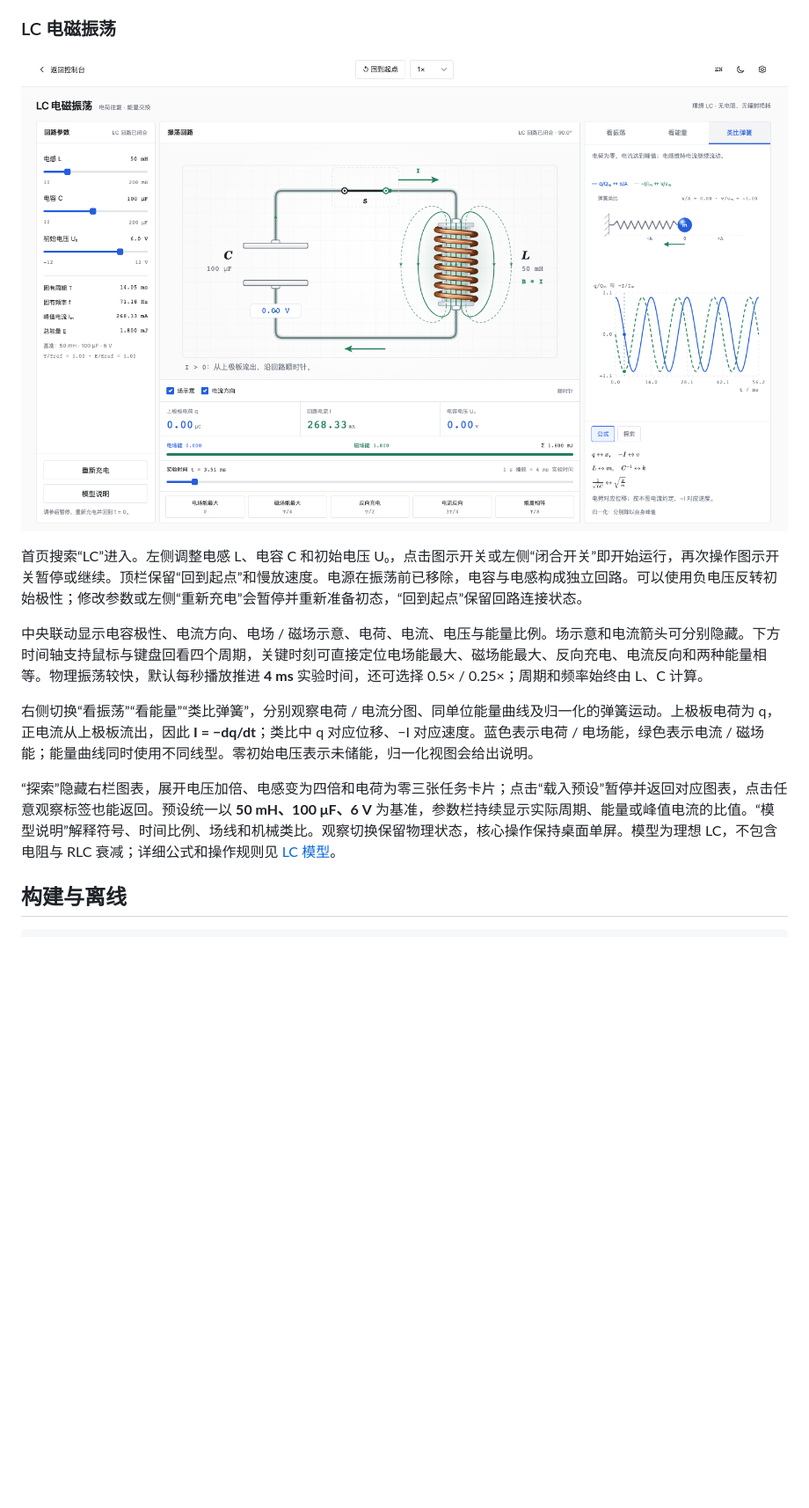
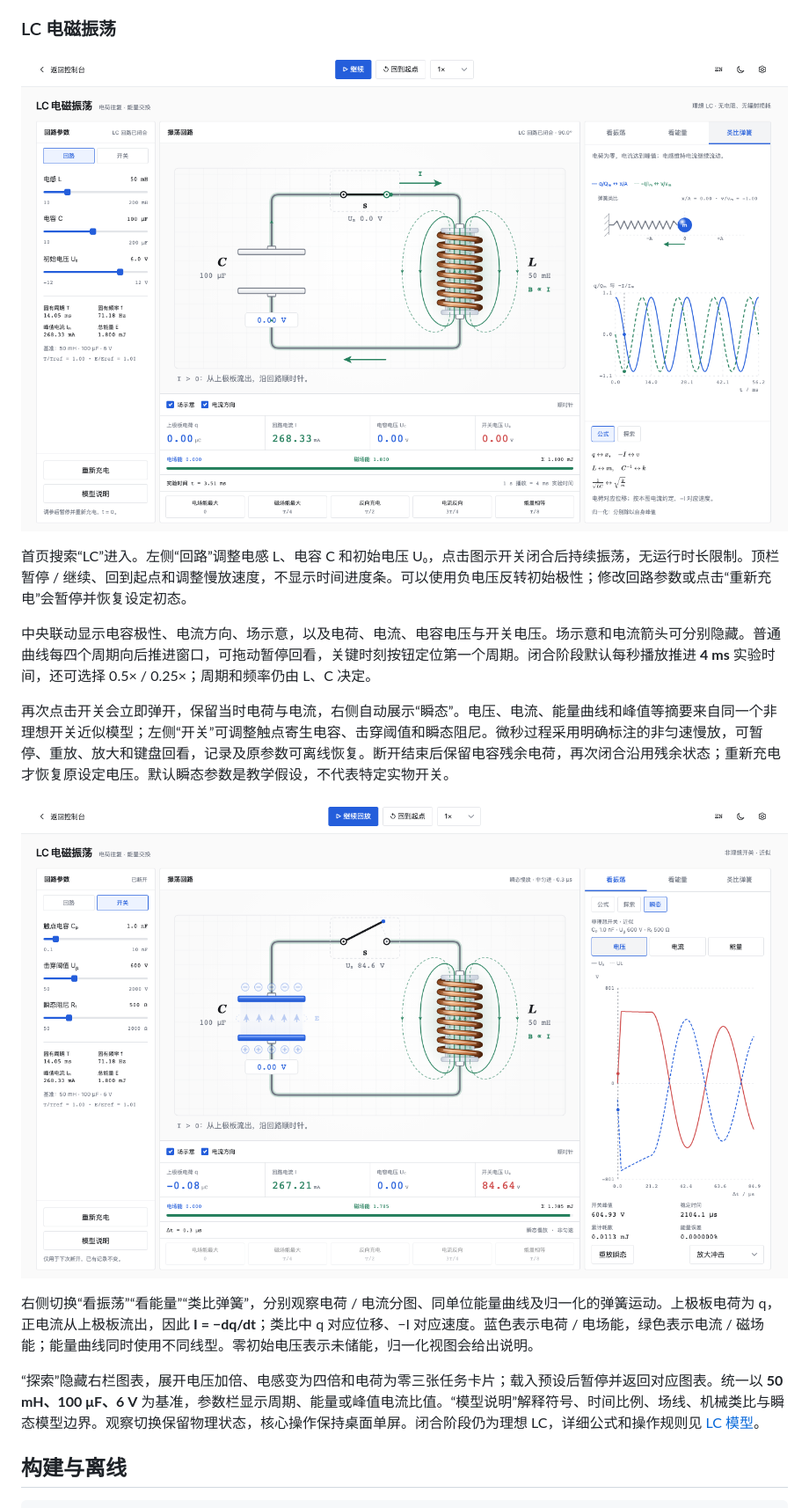
Before and after one commit to XingHE-YX/PHY-Lab, a Markdown page: README.md, the part around the change. Shown at 88% size. Drawn GitHub-style; pictures changed too: docs/assets/lc-oscillator.png, docs/assets/lc-transient.png (added); blank space fills up the shorter version.

Commit message:
feat(lc): Add transient replay and continuous runs

```diff
--- a/README.md
+++ b/README.md
@@ -67,13 +67,17 @@ just dev
 
 ![桌面 LC 电磁振荡实验台](docs/assets/lc-oscillator.png)
 
-首页搜索“LC”进入。左侧调整电感 L、电容 C 和初始电压 U₀，点击图示开关或左侧“闭合开关”即开始运行，再次操作图示开关暂停或继续。顶栏保留“回到起点”和慢放速度。电源在振荡前已移除，电容与电感构成独立回路。可以使用负电压反转初始极性；修改参数或左侧“重新充电”会暂停并重新准备初态，“回到起点”保留回路连接状态。
+首页搜索“LC”进入。左侧“回路”调整电感 L、电容 C 和初始电压 U₀，点击图示开关闭合后持续振荡，无运行时长限制。顶栏暂停 / 继续、回到起点和调整慢放速度，不显示时间进度条。可以使用负电压反转初始极性；修改回路参数或点击“重新充电”会暂停并恢复设定初态。
 
-中央联动显示电容极性、电流方向、电场 / 磁场示意、电荷、电流、电压与能量比例。场示意和电流箭头可分别隐藏。下方时间轴支持鼠标与键盘回看四个周期，关键时刻可直接定位电场能最大、磁场能最大、反向充电、电流反向和两种能量相等。物理振荡较快，默认每秒播放推进 **4 ms** 实验时间，还可选择 0.5× / 0.25×；周期和频率始终由 L、C 计算。
+中央联动显示电容极性、电流方向、场示意，以及电荷、电流、电容电压与开关电压。场示意和电流箭头可分别隐藏。普通曲线每四个周期向后推进窗口，可拖动暂停回看，关键时刻按钮定位第一个周期。闭合阶段默认每秒播放推进 **4 ms** 实验时间，还可选择 0.5× / 0.25×；周期和频率仍由 L、C 决定。
+
+再次点击开关会立即弹开，保留当时电荷与电流，右侧自动展示“瞬态”。电压、电流、能量曲线和峰值等摘要来自同一个非理想开关近似模型；左侧“开关”可调整触点寄生电容、击穿阈值和瞬态阻尼。微秒过程采用明确标注的非匀速慢放，可暂停、重放、放大和键盘回看，记录及原参数可离线恢复。断开结束后保留电容残余电荷，再次闭合沿用残余状态；重新充电才恢复原设定电压。默认瞬态参数是教学假设，不代表特定实物开关。
+
+![LC 断开瞬态面板](docs/assets/lc-transient.png)
 
 右侧切换“看振荡”“看能量”“类比弹簧”，分别观察电荷 / 电流分图、同单位能量曲线及归一化的弹簧运动。上极板电荷为 q，正电流从上极板流出，因此 **I = −dq/dt**；类比中 q 对应位移、−I 对应速度。蓝色表示电荷 / 电场能，绿色表示电流 / 磁场能；能量曲线同时使用不同线型。零初始电压表示未储能，归一化视图会给出说明。
 
-“探索”隐藏右栏图表，展开电压加倍、电感变为四倍和电荷为零三张任务卡片；点击“载入预设”暂停并返回对应图表，点击任意观察标签也能返回。预设统一以 **50 mH、100 μF、6 V** 为基准，参数栏持续显示实际周期、能量或峰值电流的比值。“模型说明”解释符号、时间比例、场线和机械类比。观察切换保留物理状态，核心操作保持桌面单屏。模型为理想 LC，不包含电阻与 RLC 衰减；详细公式和操作规则见 [LC 模型](docs/lc-model.md)。
+“探索”隐藏右栏图表，展开电压加倍、电感变为四倍和电荷为零三张任务卡片；载入预设后暂停并返回对应图表。统一以 **50 mH、100 μF、6 V** 为基准，参数栏显示周期、能量或峰值电流比值。“模型说明”解释符号、时间比例、场线、机械类比与瞬态模型边界。观察切换保留物理状态，核心操作保持桌面单屏。闭合阶段仍为理想 LC，详细公式和操作规则见 [LC 模型](docs/lc-model.md)。
 
 ## 构建与离线
 
```
Also changed, not shown: DESIGN.md (+1 -1 lines), docs/lc-model.md (+29 -7 lines), 12 other files.
